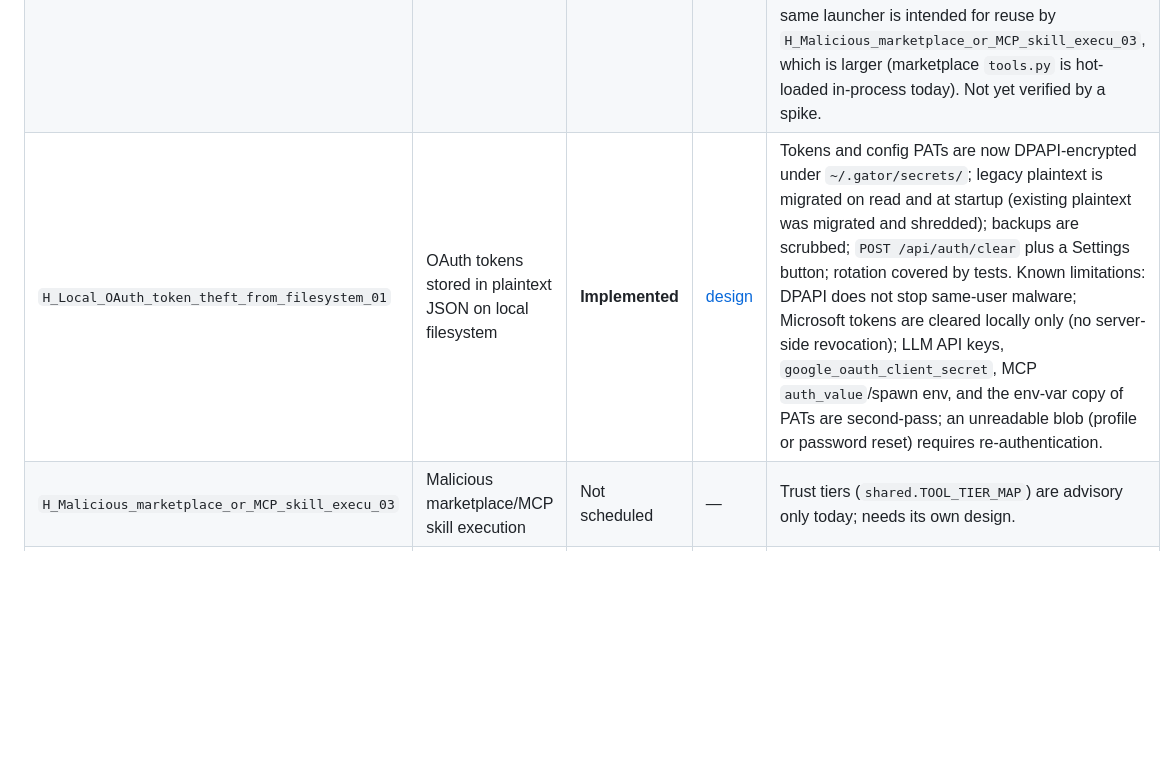
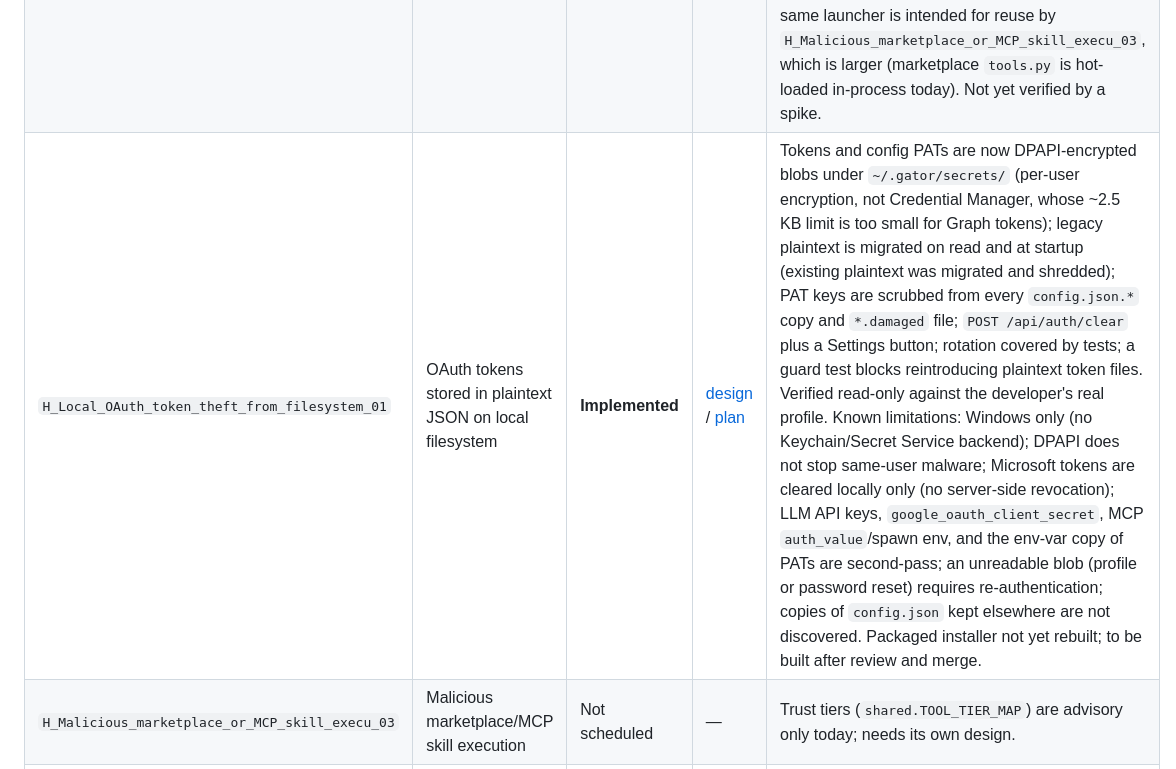
Before and after one commit to mkflyamd/aigator-releases, a Markdown page: docs/security/threatmodel-remediation.md, the part around the change. Rendered like a GitHub page; blank space fills up the shorter version.

Commit message:
docs: update OAuth tracker row with plan link, backup scrubbing scope and limitations

```diff
--- a/docs/security/threatmodel-remediation.md
+++ b/docs/security/threatmodel-remediation.md
@@ -14,7 +14,7 @@ first**, per team decision.
 |----|-------|--------|------|-------|
 | `H_OTA_updater_supply_chain_compromise_due__02` | OTA updater supply chain compromise (no integrity check before install) | **Implemented** | [design](../superpowers/specs/2026-09-30-ota-updater-integrity-design.md) / [plan](../superpowers/plans/2026-09-30-ota-updater-integrity.md) | First in remediation order. Manifest URL/version pinning, checksum verification, and Authenticode signature + pinned-thumbprint verification now gate every OTA install; all fail closed. Final whole-branch review clean (one Important downgrade-prevention gap found and fixed post-review). Real-binary testing then found the self-signed cert reports `UnknownError`, not `Valid`, on end-user machines; the signature check now accepts that status only with the pinned thumbprint (tampered files still report `HashMismatch`). Known limitation: until a CA-issued cert is adopted, the pinned thumbprint is the sole signature trust anchor. |
 | `H_Code_runner_skill_used_for_lateral_movem_06` | Code-runner skill usable for lateral movement / unrestricted network & filesystem egress | **Deferred** | — | Deferred by team decision; revisit after the OAuth finding. Decisions so far: build a thin Windows AppContainer launcher (no admin, no new dependency) behind a small `launch_sandboxed(...)` interface; no off-the-shelf library fits (Codex's Windows sandbox needs elevation, MXC is early preview and not yet a security boundary, microsandbox is VM-based). Trimmed plan (one step per acceptance criterion, no proxy): (1) AppContainer process with run-folder-only access and no network; (2) run declares extra paths, user approves each path, access granted for that run only; (3) run declares host:port, user approves, network on for that run only (partial vs. the report: destination is shown but not enforced per-destination; add a proxy only if reviewers require it); (4) one admin-writable machine-wide policy file (disable / no-network / strict-filesystem) read at startup; (5) metadata-only approval/denial lines in turn telemetry. Also strip secrets (`GITHUB_TOKEN`, `JIRA_*`, etc.) from the sandboxed process environment. Known gap: `shell_runner` is also always-on and unsandboxed, so it bypasses this; not named in the report. The same launcher is intended for reuse by `H_Malicious_marketplace_or_MCP_skill_execu_03`, which is larger (marketplace `tools.py` is hot-loaded in-process today). Not yet verified by a spike. |
-| `H_Local_OAuth_token_theft_from_filesystem_01` | OAuth tokens stored in plaintext JSON on local filesystem | **Implemented** | [design](../superpowers/specs/2026-10-05-oauth-token-storage-design.md) | Tokens and config PATs are now DPAPI-encrypted under `~/.gator/secrets/`; legacy plaintext is migrated on read and at startup (existing plaintext was migrated and shredded); backups are scrubbed; `POST /api/auth/clear` plus a Settings button; rotation covered by tests. Known limitations: DPAPI does not stop same-user malware; Microsoft tokens are cleared locally only (no server-side revocation); LLM API keys, `google_oauth_client_secret`, MCP `auth_value`/spawn env, and the env-var copy of PATs are second-pass; an unreadable blob (profile or password reset) requires re-authentication. |
+| `H_Local_OAuth_token_theft_from_filesystem_01` | OAuth tokens stored in plaintext JSON on local filesystem | **Implemented** | [design](../superpowers/specs/2026-10-05-oauth-token-storage-design.md) / [plan](../superpowers/plans/2026-10-05-oauth-token-storage.md) | Tokens and config PATs are now DPAPI-encrypted blobs under `~/.gator/secrets/` (per-user encryption, not Credential Manager, whose ~2.5 KB limit is too small for Graph tokens); legacy plaintext is migrated on read and at startup (existing plaintext was migrated and shredded); PAT keys are scrubbed from every `config.json.*` copy and `*.damaged` file; `POST /api/auth/clear` plus a Settings button; rotation covered by tests; a guard test blocks reintroducing plaintext token files. Verified read-only against the developer's real profile. Known limitations: Windows only (no Keychain/Secret Service backend); DPAPI does not stop same-user malware; Microsoft tokens are cleared locally only (no server-side revocation); LLM API keys, `google_oauth_client_secret`, MCP `auth_value`/spawn env, and the env-var copy of PATs are second-pass; an unreadable blob (profile or password reset) requires re-authentication; copies of `config.json` kept elsewhere are not discovered. Packaged installer not yet rebuilt; to be built after review and merge. |
 | `H_Malicious_marketplace_or_MCP_skill_execu_03` | Malicious marketplace/MCP skill execution | Not scheduled | — | Trust tiers (`shared.TOOL_TIER_MAP`) are advisory only today; needs its own design. |
 | `H_Prompt_injection_leading_to_unintended_d_04` | Prompt injection leading to unintended destructive actions | Not scheduled | — | Partially mitigated today by HITL gating on send/create/delete; needs gap analysis. |
 | `H_Reliance_on_user_endpoint_security_for_p_10` | Reliance on user endpoint security as the sole protection boundary | Out of code scope | — | Primarily an IT/policy control (endpoint baseline enforcement), not a code fix. Flagged to stakeholders, not tracked as an implementation item here. |
```
